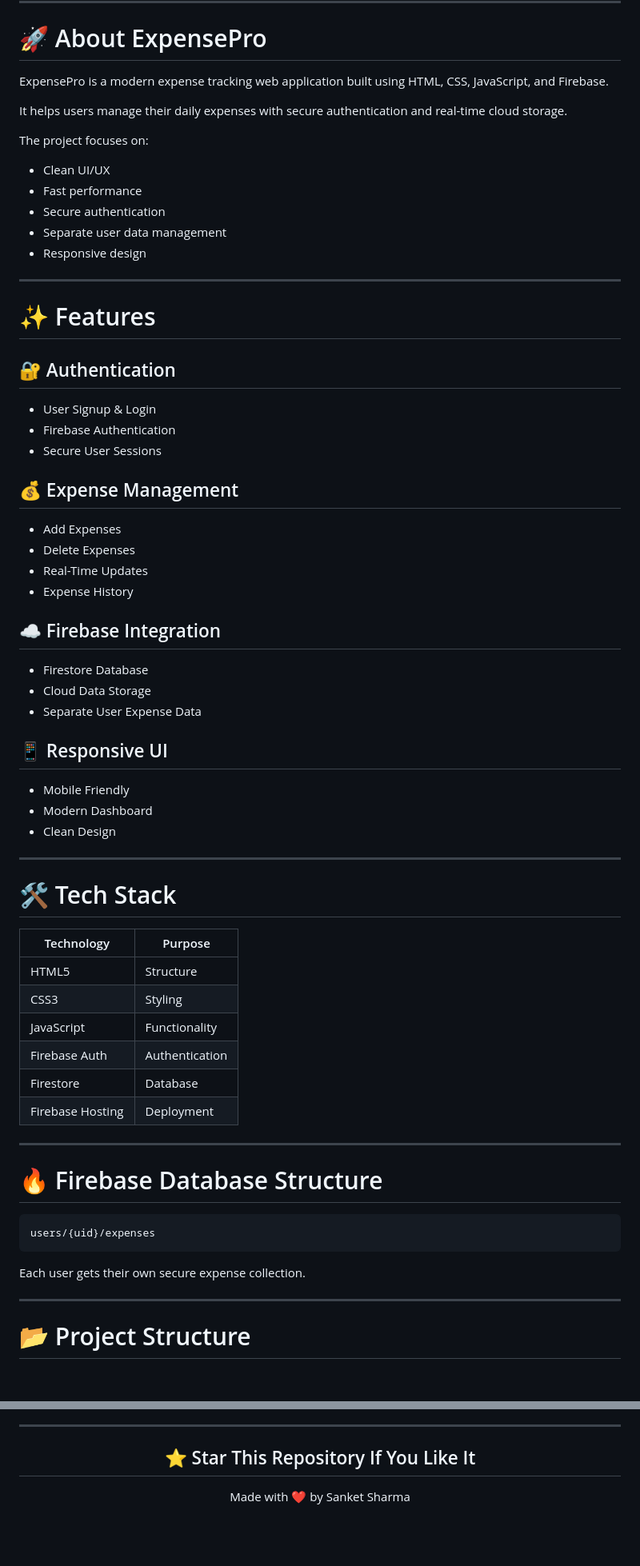
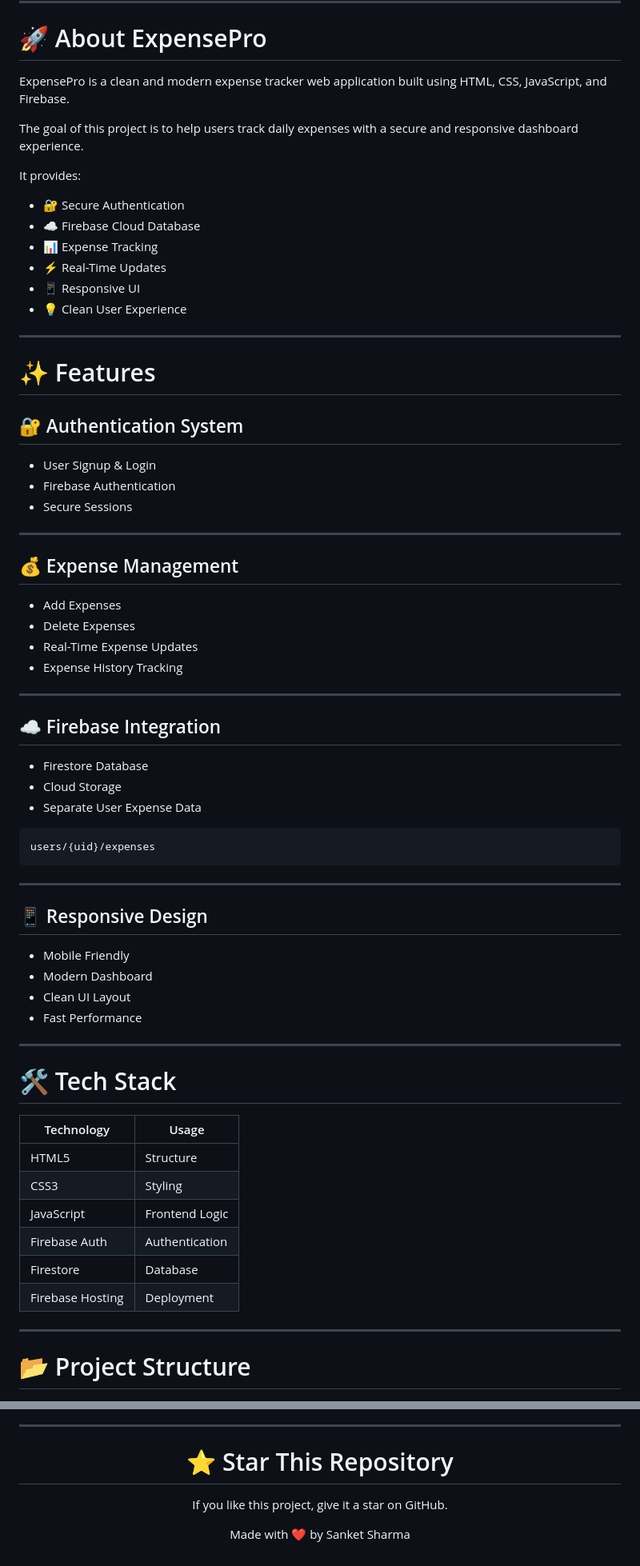
Before and after one commit to sanketsharmaweb-hue/Expensespro, a Markdown page: README.md, 2 parts joined by grey strips. Shown at 80% size. GitHub-like rendering; blank space fills up the shorter version.

````diff
--- a/README.md
+++ b/README.md
@@ -24,65 +27,71 @@ Track your daily expenses with a clean UI, secure authentication, and real-time
 
 # 🚀 About ExpensePro
 
-ExpensePro is a modern expense tracking web application built using HTML, CSS, JavaScript, and Firebase.
+ExpensePro is a clean and modern expense tracker web application built using HTML, CSS, JavaScript, and Firebase.
 
-It helps users manage their daily expenses with secure authentication and real-time cloud storage.
+The goal of this project is to help users track daily expenses with a secure and responsive dashboard experience.
 
-The project focuses on:
+It provides:
 
-- Clean UI/UX
-- Fast performance
-- Secure authentication
-- Separate user data management
-- Responsive design
+- 🔐 Secure Authentication
+- ☁️ Firebase Cloud Database
+- 📊 Expense Tracking
+- ⚡ Real-Time Updates
+- 📱 Responsive UI
+- 💡 Clean User Experience
 
 ---
 
 # ✨ Features
 
-## 🔐 Authentication
+## 🔐 Authentication System
+
 - User Signup & Login
 - Firebase Authentication
-- Secure User Sessions
+- Secure Sessions
+
+---
 
 ## 💰 Expense Management
+
 - Add Expenses
 - Delete Expenses
-- Real-Time Updates
-- Expense History
+- Real-Time Expense Updates
+- Expense History Tracking
+
+---
 
 ## ☁️ Firebase Integration
+
 - Firestore Database
-- Cloud Data Storage
+- Cloud Storage
 - Separate User Expense Data
 
-## 📱 Responsive UI
+```bash
+users/{uid}/expenses
+```
+
+---
+
+## 📱 Responsive Design
+
 - Mobile Friendly
 - Modern Dashboard
-- Clean Design
+- Clean UI Layout
+- Fast Performance
 
 ---
 
 # 🛠️ Tech Stack
 
-| Technology | Purpose |
-|------------|----------|
+| Technology | Usage |
+|------------|-------|
 | HTML5 | Structure |
 | CSS3 | Styling |
-| JavaScript | Functionality |
+| JavaScript | Frontend Logic |
 | Firebase Auth | Authentication |
 | Firestore | Database |
 | Firebase Hosting | Deployment |
-
----
-
-# 🔥 Firebase Database Structure
-
-```bash
-users/{uid}/expenses
-```
-
-Each user gets their own secure expense collection.
 
 ---
 
@@ -186,7 +200,9 @@ https://www.instagram.com/sanket.web
 
 <div align="center">
 
-## ⭐ Star This Repository If You Like It
+# ⭐ Star This Repository
+
+If you like this project, give it a star on GitHub.
 
 Made with ❤️ by Sanket Sharma
 
````
Also changed, not shown: other parts of README.md (+37 -29 lines).
